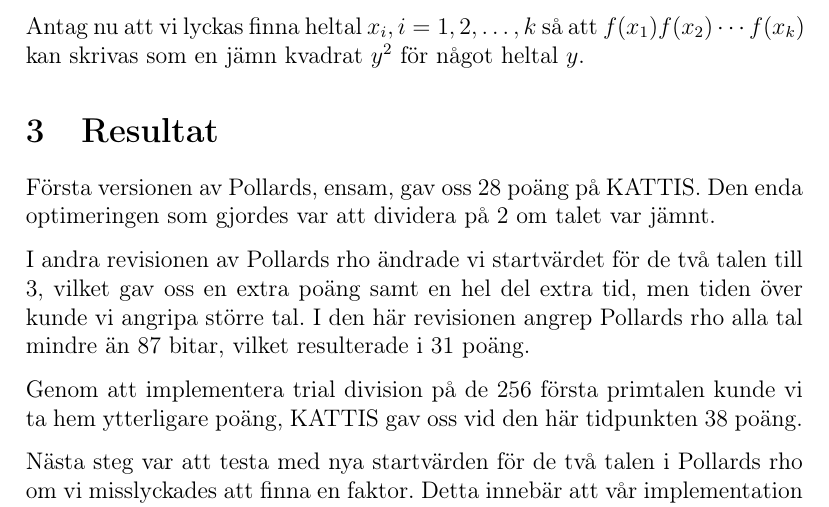
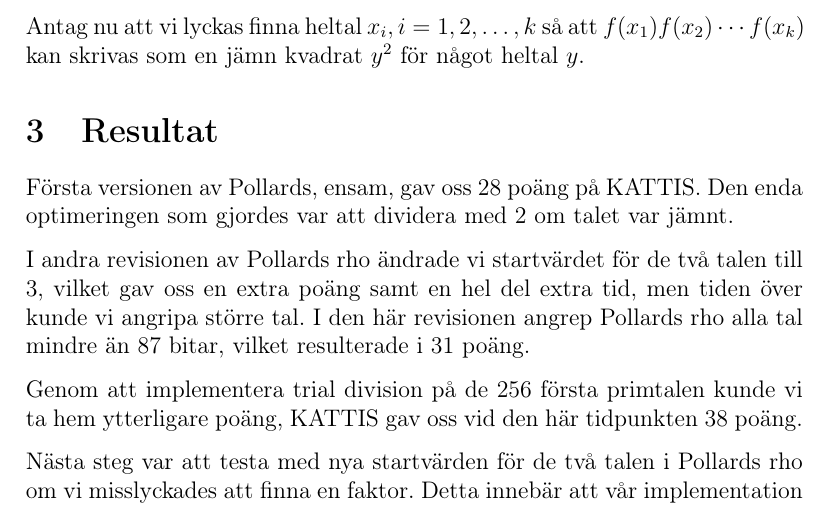
Before and after one commit to ecksun/Integer-Factorization-avalg-proj2, a LaTeX document (rapport/project_2.tex): part of page 7 of 8, cut so that both start at the same text. Compiled offline with pdfLaTeX.

Commit message:
Pytteändring

```diff
--- a/rapport/project_2.tex
+++ b/rapport/project_2.tex
@@ -280,7 +280,7 @@ heltal $y$.
 
 \section{Resultat}
 
-Första versionen av Pollards, ensam, gav oss 28 poäng på KATTIS. Den enda optimeringen som gjordes var att dividera på 2 om talet var jämnt.
+Första versionen av Pollards, ensam, gav oss 28 poäng på KATTIS. Den enda optimeringen som gjordes var att dividera med 2 om talet var jämnt.
 
 I andra revisionen av Pollards rho ändrade vi startvärdet för de två talen till 3, vilket gav oss en extra poäng samt en hel del extra tid, men tiden över kunde vi angripa större tal. I den här revisionen angrep Pollards rho alla tal mindre än 87 bitar, vilket resulterade i 31 poäng.
 
```
